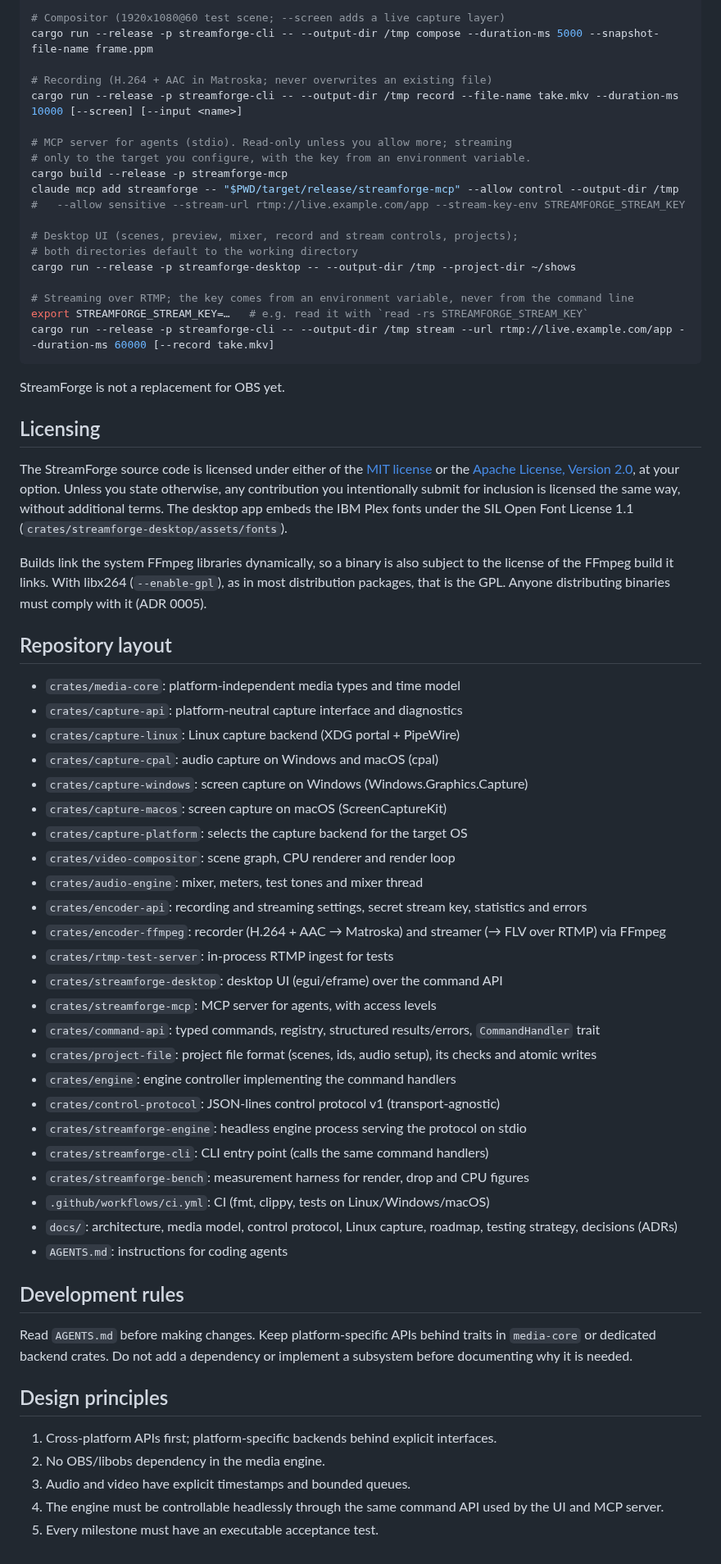
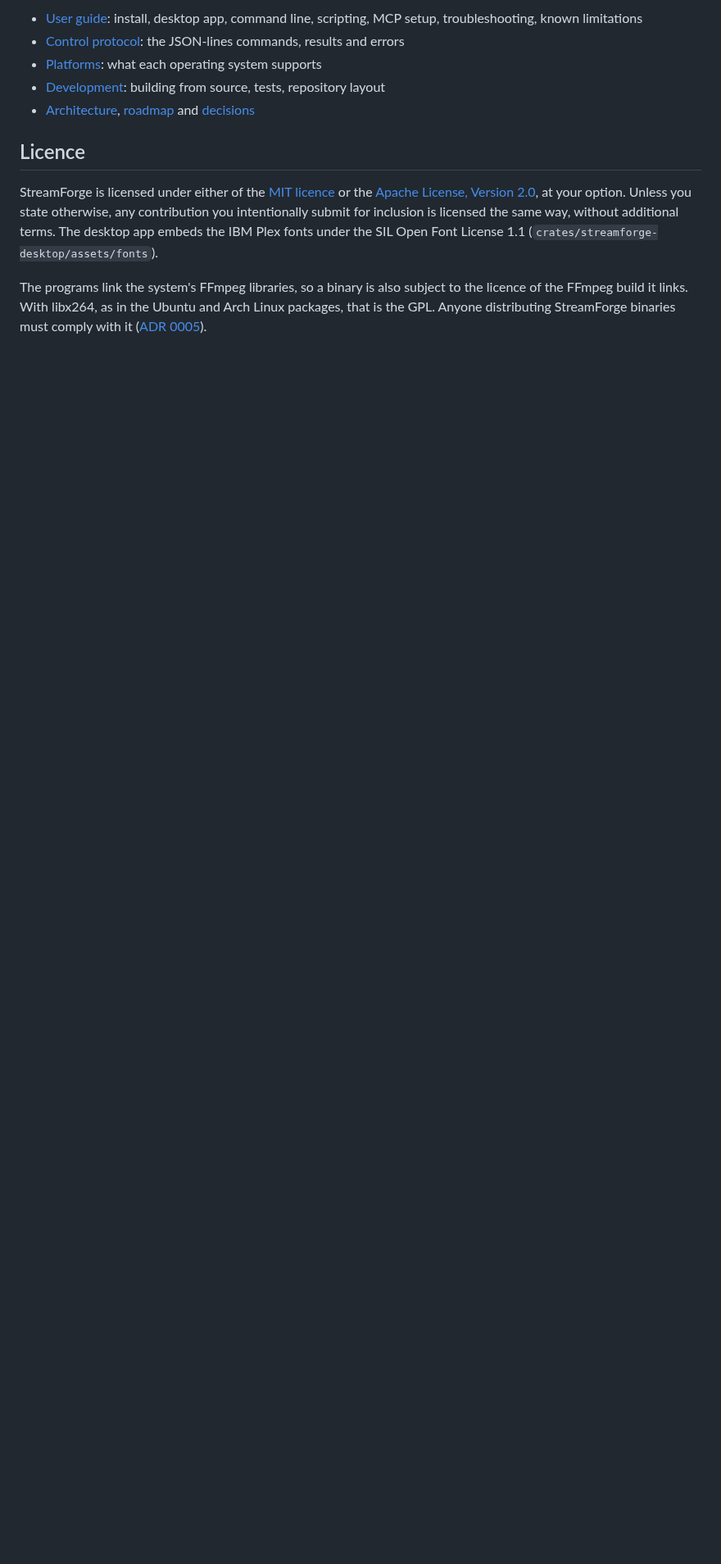
Before and after one commit to lnkzw/streamforge, a Markdown page: README.md, the part around one of its changes. Shown at 82% size. Rendered like a GitHub page; blank space fills up the shorter version.

````diff
--- a/README.md
+++ b/README.md
@@ -58,68 +44,12 @@ cargo run --release -p streamforge-cli -- mix --input <name>=-6 --tone 1000@-12
 
-# Compositor (1920x1080@60 test scene; --screen adds a live capture layer)
-cargo run --release -p streamforge-cli -- --output-dir /tmp compose --duration-ms 5000 --snapshot-file-name frame.ppm
+- [User guide](docs/user-guide.md): install, desktop app, command line, scripting, MCP setup, troubleshooting, known limitations
+- [Control protocol](docs/protocol.md): the JSON-lines commands, results and errors
+- [Platforms](docs/platforms.md): what each operating system supports
+- [Development](docs/development.md): building from source, tests, repository layout
+- [Architecture](docs/architecture.md), [roadmap](docs/roadmap.md) and [decisions](docs/decisions)
 
-# Recording (H.264 + AAC in Matroska; never overwrites an existing file)
-cargo run --release -p streamforge-cli -- --output-dir /tmp record --file-name take.mkv --duration-ms 10000 [--screen] [--input <name>]
+## Licence
 
-# MCP server for agents (stdio). Read-only unless you allow more; streaming
-# only to the target you configure, with the key from an environment variable.
-cargo build --release -p streamforge-mcp
-claude mcp add streamforge -- "$PWD/target/release/streamforge-mcp" --allow control --output-dir /tmp
-#   --allow sensitive --stream-url rtmp://live.example.com/app --stream-key-env STREAMFORGE_STREAM_KEY
+StreamForge is licensed under either of the [MIT licence](LICENSE-MIT) or the [Apache License, Version 2.0](LICENSE-APACHE), at your option. Unless you state otherwise, any contribution you intentionally submit for inclusion is licensed the same way, without additional terms. The desktop app embeds the IBM Plex fonts under the SIL Open Font License 1.1 (`crates/streamforge-desktop/assets/fonts`).
 
-# Desktop UI (scenes, preview, mixer, record and stream controls, projects);
-# both directories default to the working directory
-cargo run --release -p streamforge-desktop -- --output-dir /tmp --project-dir ~/shows
-
-# Streaming over RTMP; the key comes from an environment variable, never from the command line
-export STREAMFORGE_STREAM_KEY=…   # e.g. read it with `read -rs STREAMFORGE_STREAM_KEY`
-cargo run --release -p streamforge-cli -- --output-dir /tmp stream --url rtmp://live.example.com/app --duration-ms 60000 [--record take.mkv]
-```
-
-StreamForge is not a replacement for OBS yet.
-
-## Licensing
-
-The StreamForge source code is licensed under either of the [MIT license](LICENSE-MIT) or the [Apache License, Version 2.0](LICENSE-APACHE), at your option. Unless you state otherwise, any contribution you intentionally submit for inclusion is licensed the same way, without additional terms. The desktop app embeds the IBM Plex fonts under the SIL Open Font License 1.1 (`crates/streamforge-desktop/assets/fonts`).
-
-Builds link the system FFmpeg libraries dynamically, so a binary is also subject to the license of the FFmpeg build it links. With libx264 (`--enable-gpl`), as in most distribution packages, that is the GPL. Anyone distributing binaries must comply with it (ADR 0005).
-
-## Repository layout
-
-- `crates/media-core`: platform-independent media types and time model
-- `crates/capture-api`: platform-neutral capture interface and diagnostics
-- `crates/capture-linux`: Linux capture backend (XDG portal + PipeWire)
-- `crates/capture-cpal`: audio capture on Windows and macOS (cpal)
-- `crates/capture-windows`: screen capture on Windows (Windows.Graphics.Capture)
-- `crates/capture-macos`: screen capture on macOS (ScreenCaptureKit)
-- `crates/capture-platform`: selects the capture backend for the target OS
-- `crates/video-compositor`: scene graph, CPU renderer and render loop
-- `crates/audio-engine`: mixer, meters, test tones and mixer thread
-- `crates/encoder-api`: recording and streaming settings, secret stream key, statistics and errors
-- `crates/encoder-ffmpeg`: recorder (H.264 + AAC → Matroska) and streamer (→ FLV over RTMP) via FFmpeg
-- `crates/rtmp-test-server`: in-process RTMP ingest for tests
-- `crates/streamforge-desktop`: desktop UI (egui/eframe) over the command API
-- `crates/streamforge-mcp`: MCP server for agents, with access levels
-- `crates/command-api`: typed commands, registry, structured results/errors, `CommandHandler` trait
-- `crates/project-file`: project file format (scenes, ids, audio setup), its checks and atomic writes
-- `crates/engine`: engine controller implementing the command handlers
-- `crates/control-protocol`: JSON-lines control protocol v1 (transport-agnostic)
-- `crates/streamforge-engine`: headless engine process serving the protocol on stdio
-- `crates/streamforge-cli`: CLI entry point (calls the same command handlers)
-- `crates/streamforge-bench`: measurement harness for render, drop and CPU figures
-- `.github/workflows/ci.yml`: CI (fmt, clippy, tests on Linux/Windows/macOS)
-- `docs/`: architecture, media model, control protocol, Linux capture, roadmap, testing strategy, decisions (ADRs)
-- `AGENTS.md`: instructions for coding agents
-
-## Development rules
-
-Read `AGENTS.md` before making changes. Keep platform-specific APIs behind traits in `media-core` or dedicated backend crates. Do not add a dependency or implement a subsystem before documenting why it is needed.
-
-## Design principles
-
-1. Cross-platform APIs first; platform-specific backends behind explicit interfaces.
-2. No OBS/libobs dependency in the media engine.
-3. Audio and video have explicit timestamps and bounded queues.
-4. The engine must be controllable headlessly through the same command API used by the UI and MCP server.
-5. Every milestone must have an executable acceptance test.
+The programs link the system's FFmpeg libraries, so a binary is also subject to the licence of the FFmpeg build it links. With libx264, as in the Ubuntu and Arch Linux packages, that is the GPL. Anyone distributing StreamForge binaries must comply with it ([ADR 0005](docs/decisions/0005-recording-with-ffmpeg.md)).
````
Also changed, not shown: other parts of README.md (+27 -41 lines), docs/development.md (added, +81 -0 lines), docs/roadmap.md (+1 -1 lines), docs/user-guide.md (added, +271 -0 lines), packaging/linux/INSTALL.md (+17 -7 lines), docs/images/desktop.png (added), 9 other files.
